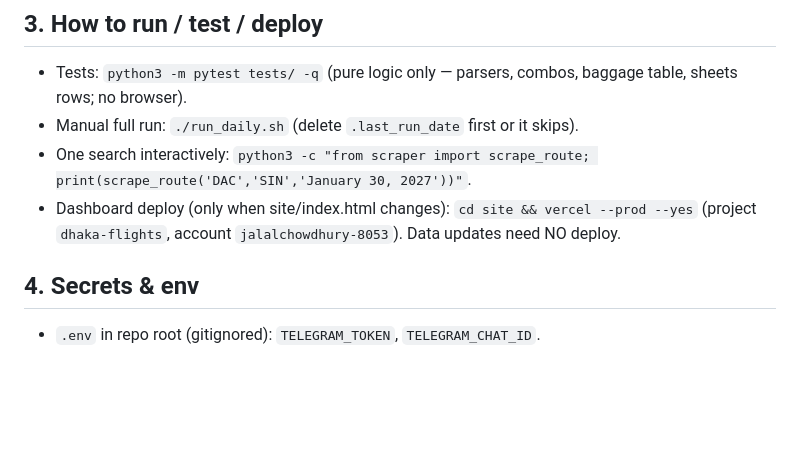
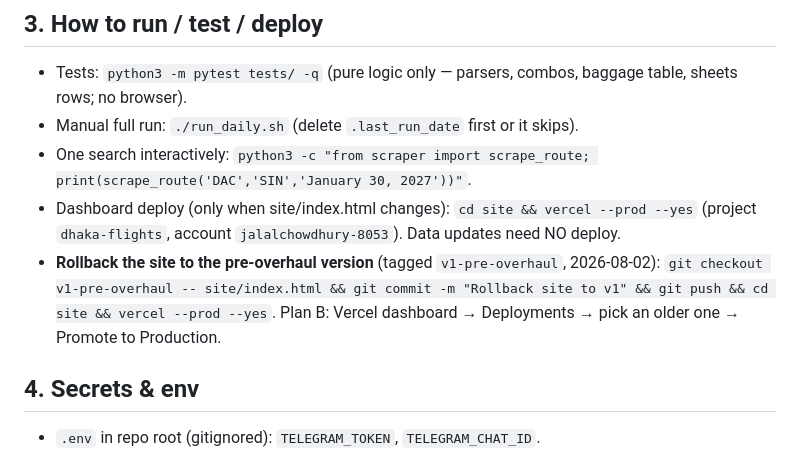
Before and after one commit to jalalchowdhury1/dhaka-flights, a Markdown page: AGENTS.md, the part around the change. Drawn GitHub-style; blank space fills up the shorter version.

Commit message:
Rollback tag v1-pre-overhaul + restore recipe (overhaul spec 2026-08-02)

```diff
--- a/AGENTS.md
+++ b/AGENTS.md
@@ -192,6 +192,11 @@ launchd 12:00am + 2:00am retry slot (com.jalal.dhaka-flights.plist, parallel wit
 - One search interactively: `python3 -c "from scraper import scrape_route; print(scrape_route('DAC','SIN','January 30, 2027'))"`.
 - Dashboard deploy (only when site/index.html changes): `cd site && vercel --prod --yes`
   (project `dhaka-flights`, account `jalalchowdhury-8053`). Data updates need NO deploy.
+- **Rollback the site to the pre-overhaul version** (tagged `v1-pre-overhaul`,
+  2026-08-02): `git checkout v1-pre-overhaul -- site/index.html && git commit
+  -m "Rollback site to v1" && git push && cd site && vercel --prod --yes`.
+  Plan B: Vercel dashboard → Deployments → pick an older one → Promote to
+  Production.
 
 ## 4. Secrets & env
 
```
